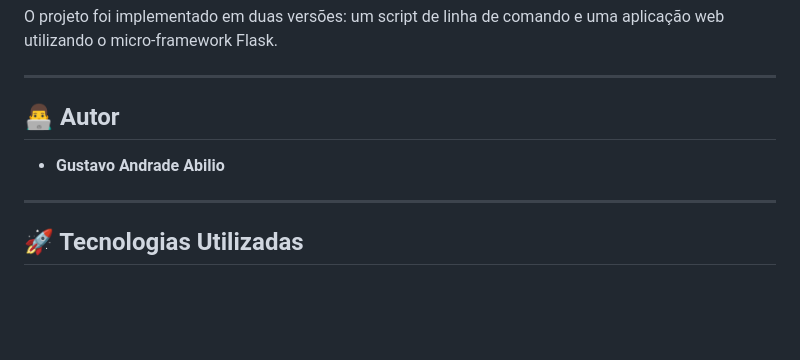
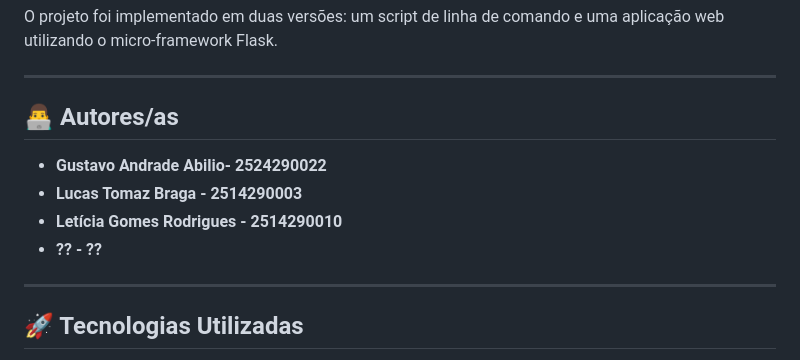
Before and after one commit to GustavoAb18/Endere-amento-IP, a Markdown page: README.md, the part around the change. GitHub-like rendering; blank space fills up the shorter version.

```diff
--- a/README.md
+++ b/README.md
@@ -13,9 +13,12 @@ O projeto foi implementado em duas versões: um script de linha de comando e uma
 
 ---
 
-## 👨‍💻 Autor
+## 👨‍💻 Autores/as
 
-* **Gustavo Andrade Abilio**
+* **Gustavo Andrade Abilio- 2524290022**
+* **Lucas Tomaz Braga - 2514290003**
+* **Letícia Gomes Rodrigues - 2514290010**
+* **?? - ??**
 
 ---
 
```
